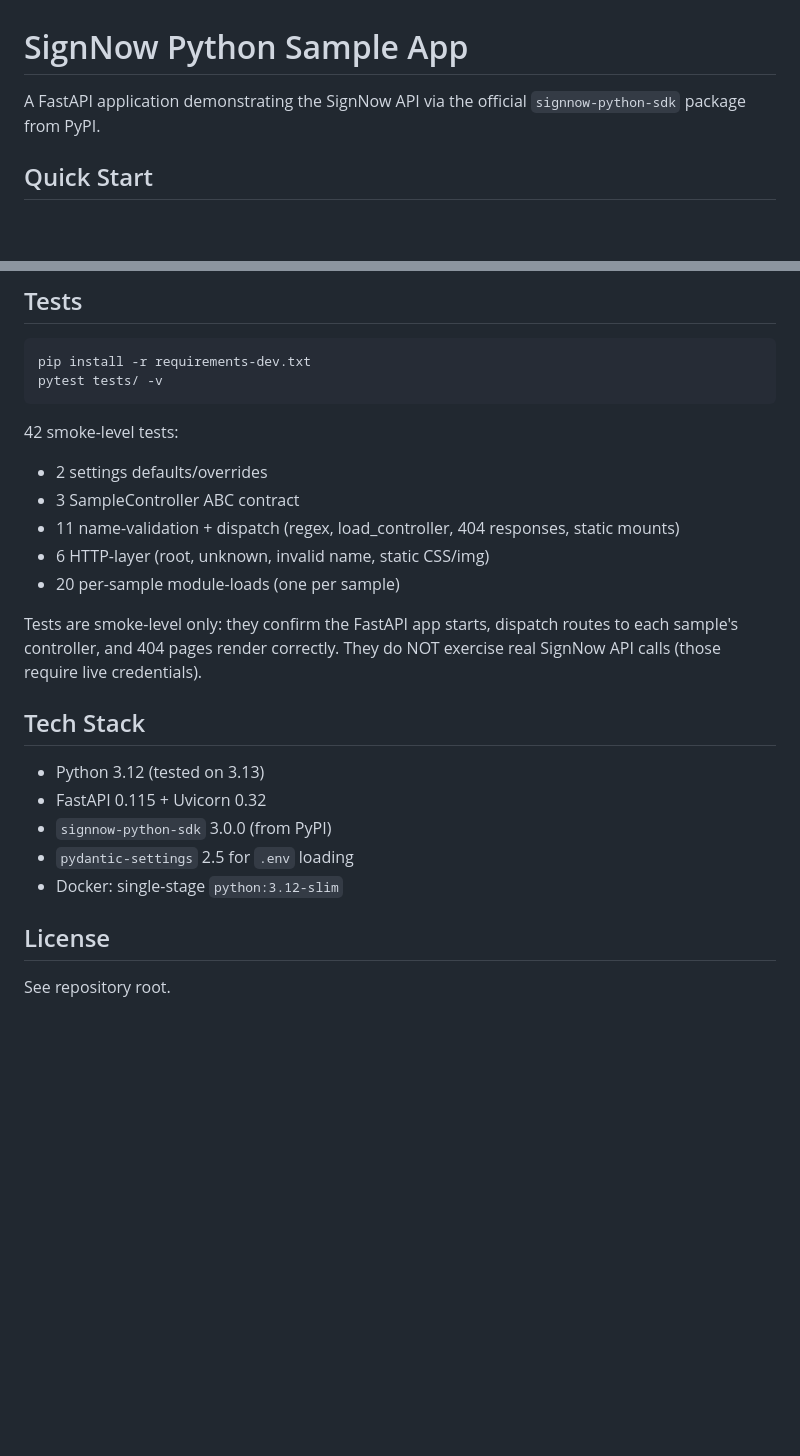
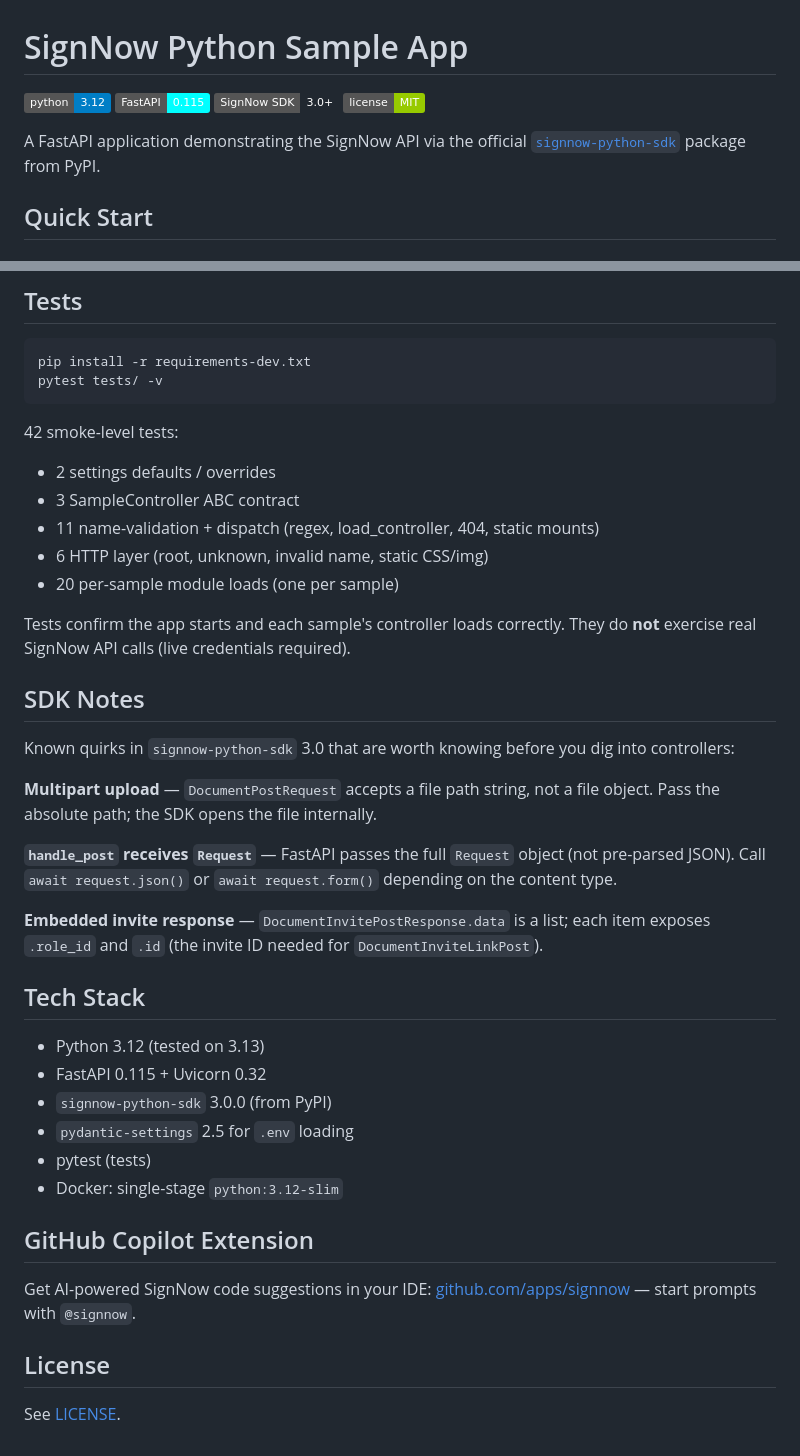
Before and after one commit to signnow/python-sample-app, a Markdown page: README.md, 2 parts joined by grey strips. GitHub-like rendering; badges without logos; blank space fills up the shorter version.

````diff
--- a/README.md
+++ b/README.md
@@ -1,6 +1,11 @@
 # SignNow Python Sample App
 
-A FastAPI application demonstrating the SignNow API via the official `signnow-python-sdk` package from PyPI.
+[![Python](https://img.shields.io/badge/python-3.12-blue)](https://www.python.org/)
+[![FastAPI](https://img.shields.io/badge/FastAPI-0.115-cyan)](https://fastapi.tiangolo.com/)
+[![SignNow SDK](https://img.shields.io/badge/SignNow_SDK-3.0+-light)](https://pypi.org/project/signnow-python-sdk/)
+[![License](https://img.shields.io/badge/license-MIT-green)](./LICENSE)
+
+A FastAPI application demonstrating the SignNow API via the official [`signnow-python-sdk`](https://pypi.org/project/signnow-python-sdk/) package from PyPI.
 
 ## Quick Start
 
@@ -141,13 +146,24 @@ pytest tests/ -v
 ```
 
 42 smoke-level tests:
-- 2 settings defaults/overrides
+- 2 settings defaults / overrides
 - 3 SampleController ABC contract
-- 11 name-validation + dispatch (regex, load_controller, 404 responses, static mounts)
-- 6 HTTP-layer (root, unknown, invalid name, static CSS/img)
-- 20 per-sample module-loads (one per sample)
+- 11 name-validation + dispatch (regex, load_controller, 404, static mounts)
+- 6 HTTP layer (root, unknown, invalid name, static CSS/img)
+- 20 per-sample module loads (one per sample)
 
-Tests are smoke-level only: they confirm the FastAPI app starts, dispatch routes to each sample's controller, and 404 pages render correctly. They do NOT exercise real SignNow API calls (those require live credentials).
+Tests confirm the app starts and each sample's controller loads correctly.
+They do **not** exercise real SignNow API calls (live credentials required).
+
+## SDK Notes
+
+Known quirks in `signnow-python-sdk` 3.0 that are worth knowing before you dig into controllers:
+
+**Multipart upload** — `DocumentPostRequest` accepts a file path string, not a file object. Pass the absolute path; the SDK opens the file internally.
+
+**`handle_post` receives `Request`** — FastAPI passes the full `Request` object (not pre-parsed JSON). Call `await request.json()` or `await request.form()` depending on the content type.
+
+**Embedded invite response** — `DocumentInvitePostResponse.data` is a list; each item exposes `.role_id` and `.id` (the invite ID needed for `DocumentInviteLinkPost`).
 
 ## Tech Stack
 
@@ -155,8 +171,14 @@ Tests are smoke-level only: they confirm the FastAPI app starts, dispatch routes
 - FastAPI 0.115 + Uvicorn 0.32
 - `signnow-python-sdk` 3.0.0 (from PyPI)
 - `pydantic-settings` 2.5 for `.env` loading
+- pytest (tests)
 - Docker: single-stage `python:3.12-slim`
+
+## GitHub Copilot Extension
+
+Get AI-powered SignNow code suggestions in your IDE:
+[github.com/apps/signnow](https://github.com/apps/signnow) — start prompts with `@signnow`.
 
 ## License
 
-See repository root.
+See [LICENSE](./LICENSE).
````
Also changed, not shown: other parts of README.md (+16 -16 lines).
